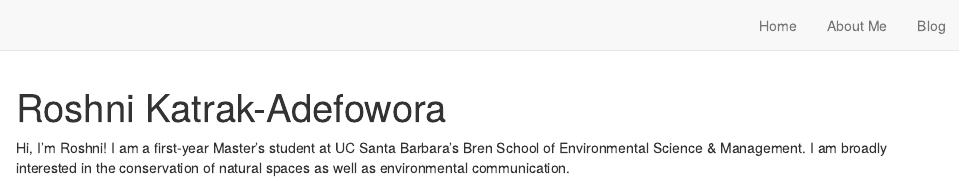
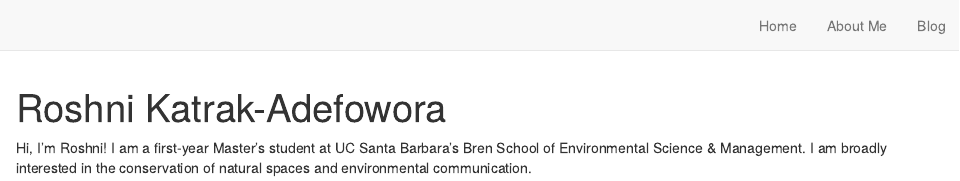
Before and after one commit to roshnikatrak/roshni-website, an R Markdown document (index.Rmd): the page in a window 1100 px wide, from its top. Rendered offline with R 4.5, knitr and Pandoc, with nearby package versions; drawn as R Markdown's standard HTML page in place of the format the file asks for.

Commit message:
fixed home page wording

```diff
--- a/index.Rmd
+++ b/index.Rmd
@@ -13,4 +13,4 @@ output:
 site: distill::distill_website
 ---
 
-Hi, I'm Roshni! I am a first-year Master's student at UC Santa Barbara's Bren School of Environmental Science & Management. I am broadly interested in the conservation of natural spaces as well as environmental communication.
+Hi, I'm Roshni! I am a first-year Master's student at UC Santa Barbara's Bren School of Environmental Science & Management. I am broadly interested in the conservation of natural spaces and environmental communication.
```
